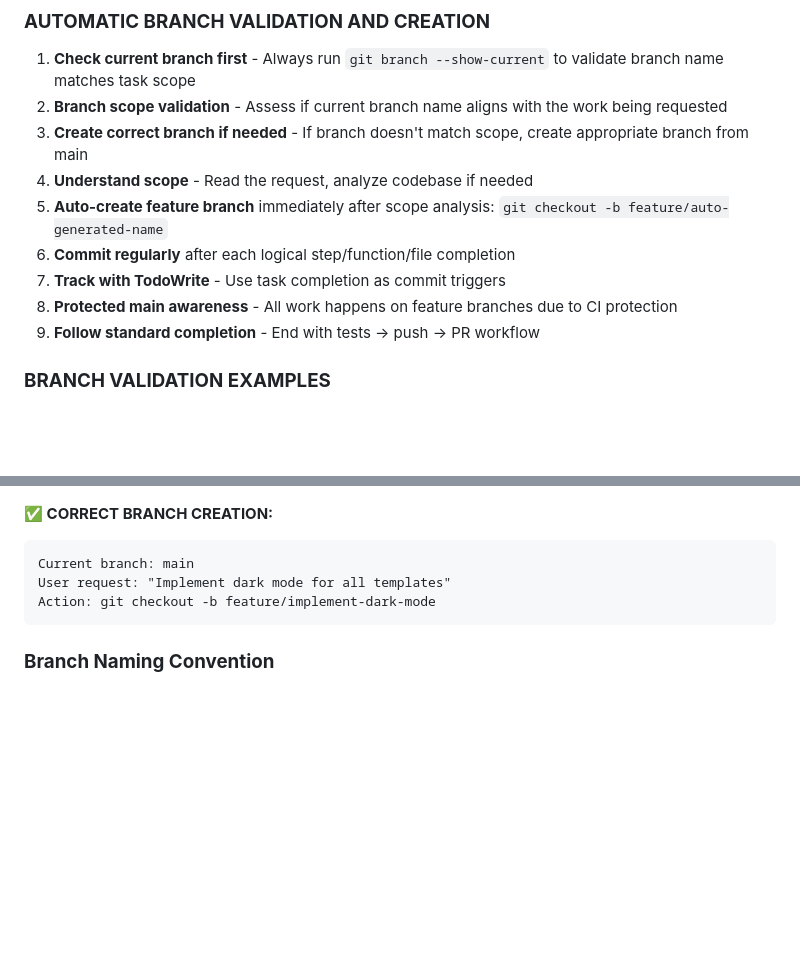
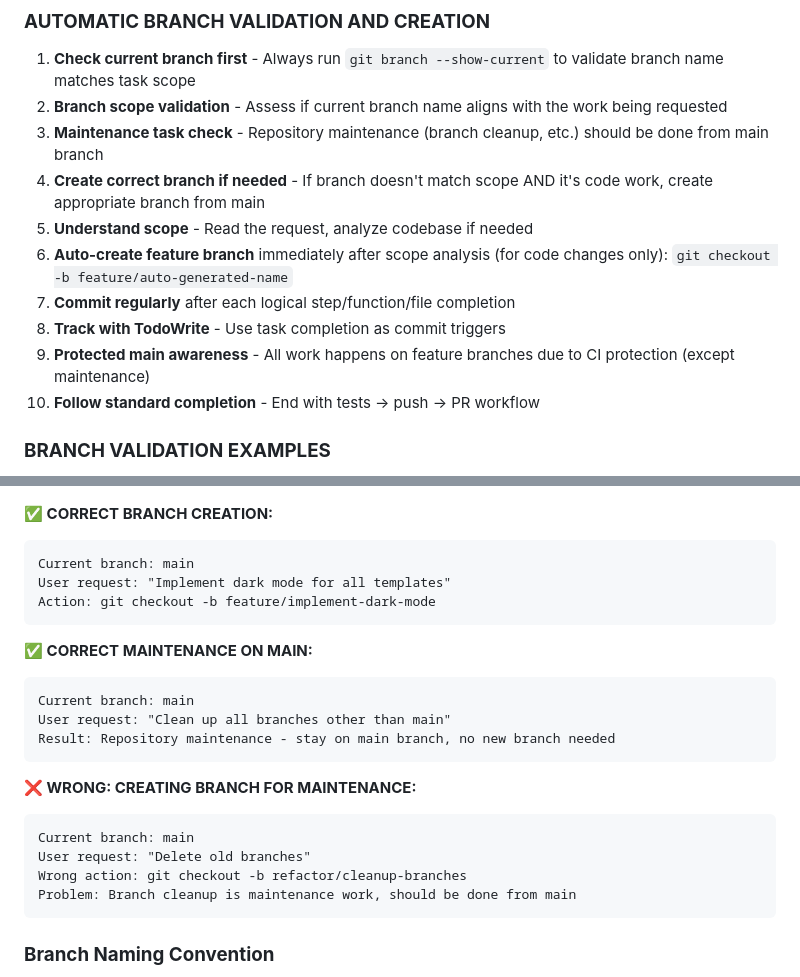
Before and after one commit to CalumMallorie/weight-tracker, a Markdown page: CLAUDE.md, 2 parts joined by grey strips. Rendered like a GitHub page; folded sections open; blank space fills up the shorter version.

Commit message:
docs: add maintenance task guidance to branch validation
🤖 Generated with [Claude Code](https://claude.ai/code)

Co-Authored-By: Claude <noreply@anthropic.com>

````diff
--- a/CLAUDE.md
+++ b/CLAUDE.md
@@ -30,13 +30,14 @@ This file provides guidance to Claude Code (claude.ai/code) when working with co
 ### **AUTOMATIC BRANCH VALIDATION AND CREATION**
 1. **Check current branch first** - Always run `git branch --show-current` to validate branch name matches task scope
 2. **Branch scope validation** - Assess if current branch name aligns with the work being requested
-3. **Create correct branch if needed** - If branch doesn't match scope, create appropriate branch from main
-4. **Understand scope** - Read the request, analyze codebase if needed
-5. **Auto-create feature branch** immediately after scope analysis: `git checkout -b feature/auto-generated-name`
-6. **Commit regularly** after each logical step/function/file completion
-7. **Track with TodoWrite** - Use task completion as commit triggers
-8. **Protected main awareness** - All work happens on feature branches due to CI protection
-9. **Follow standard completion** - End with tests → push → PR workflow
+3. **Maintenance task check** - Repository maintenance (branch cleanup, etc.) should be done from main branch
+4. **Create correct branch if needed** - If branch doesn't match scope AND it's code work, create appropriate branch from main
+5. **Understand scope** - Read the request, analyze codebase if needed
+6. **Auto-create feature branch** immediately after scope analysis (for code changes only): `git checkout -b feature/auto-generated-name`
+7. **Commit regularly** after each logical step/function/file completion
+8. **Track with TodoWrite** - Use task completion as commit triggers
+9. **Protected main awareness** - All work happens on feature branches due to CI protection (except maintenance)
+10. **Follow standard completion** - End with tests → push → PR workflow
 
 ### **BRANCH VALIDATION EXAMPLES**
 <details>
@@ -70,6 +71,21 @@ Result: Branch matches scope, continue on current branch
 Current branch: main
 User request: "Implement dark mode for all templates"
 Action: git checkout -b feature/implement-dark-mode
+```
+
+**✅ CORRECT MAINTENANCE ON MAIN:**
+```
+Current branch: main
+User request: "Clean up all branches other than main"
+Result: Repository maintenance - stay on main branch, no new branch needed
+```
+
+**❌ WRONG: CREATING BRANCH FOR MAINTENANCE:**
+```
+Current branch: main
+User request: "Delete old branches"
+Wrong action: git checkout -b refactor/cleanup-branches
+Problem: Branch cleanup is maintenance work, should be done from main
 ```
 
 </details>
````
